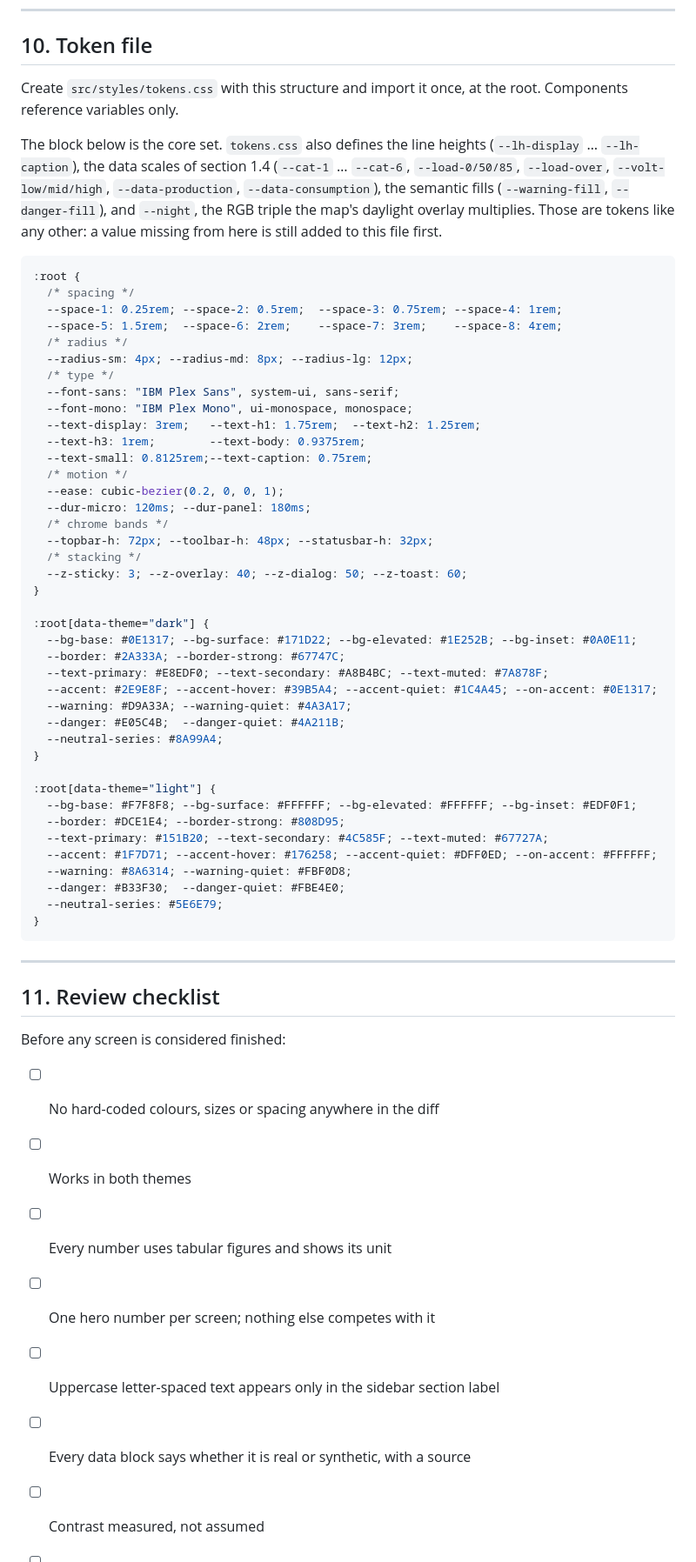
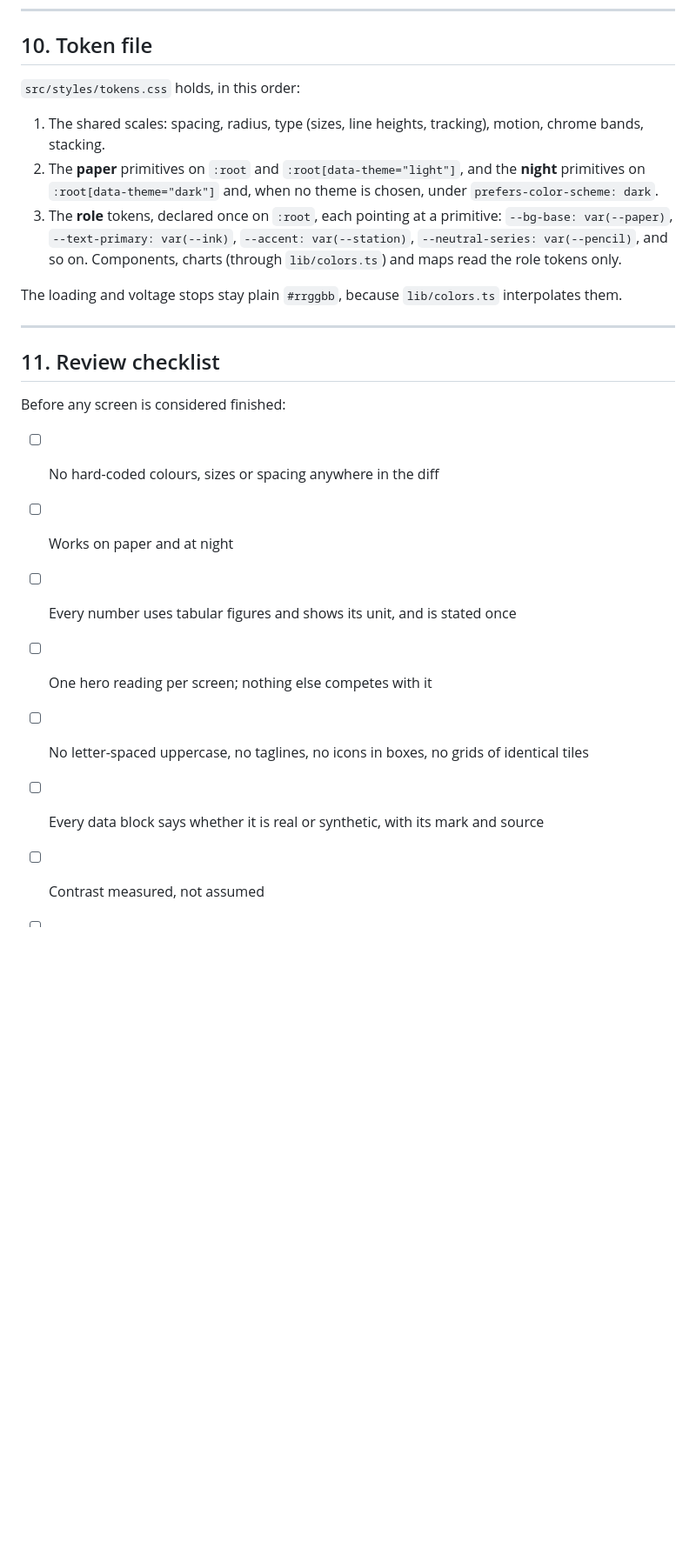
Before and after one commit to akamaxe/kapacitet-plus, a Markdown page: design-system.md, the part around one of its changes. Shown at 87% size. GitHub-like rendering; blank space fills up the shorter version.

````diff
--- a/design-system.md
+++ b/design-system.md
@@ -288,57 +314,13 @@ screen has to know how much of the viewport is already spoken for:
 
 ## 10. Token file
 
-Create `src/styles/tokens.css` with this structure and import it once, at the root. Components reference variables only.
+`src/styles/tokens.css` holds, in this order:
 
-The block below is the core set. `tokens.css` also defines the line heights (`--lh-display`
-… `--lh-caption`), the data scales of section 1.4 (`--cat-1` … `--cat-6`, `--load-0/50/85`,
-`--load-over`, `--volt-low/mid/high`, `--data-production`, `--data-consumption`), the
-semantic fills (`--warning-fill`, `--danger-fill`), and `--night`, the RGB triple the map's
-daylight overlay multiplies. Those are tokens like any other: a value missing from here is
-still added to this file first.
+1. The shared scales: spacing, radius, type (sizes, line heights, tracking), motion, chrome bands, stacking.
+2. The **paper** primitives on `:root` and `:root[data-theme="light"]`, and the **night** primitives on `:root[data-theme="dark"]` and, when no theme is chosen, under `prefers-color-scheme: dark`.
+3. The **role** tokens, declared once on `:root`, each pointing at a primitive: `--bg-base: var(--paper)`, `--text-primary: var(--ink)`, `--accent: var(--station)`, `--neutral-series: var(--pencil)`, and so on. Components, charts (through `lib/colors.ts`) and maps read the role tokens only.
 
-```css
-:root {
-  /* spacing */
-  --space-1: 0.25rem; --space-2: 0.5rem;  --space-3: 0.75rem; --space-4: 1rem;
-  --space-5: 1.5rem;  --space-6: 2rem;    --space-7: 3rem;    --space-8: 4rem;
-  /* radius */
-  --radius-sm: 4px; --radius-md: 8px; --radius-lg: 12px;
-  /* type */
-  --font-sans: "IBM Plex Sans", system-ui, sans-serif;
-  --font-mono: "IBM Plex Mono", ui-monospace, monospace;
-  --text-display: 3rem;   --text-h1: 1.75rem;  --text-h2: 1.25rem;
-  --text-h3: 1rem;        --text-body: 0.9375rem;
-  --text-small: 0.8125rem;--text-caption: 0.75rem;
-  /* motion */
-  --ease: cubic-bezier(0.2, 0, 0, 1);
-  --dur-micro: 120ms; --dur-panel: 180ms;
-  /* chrome bands */
-  --topbar-h: 72px; --toolbar-h: 48px; --statusbar-h: 32px;
-  /* stacking */
-  --z-sticky: 3; --z-overlay: 40; --z-dialog: 50; --z-toast: 60;
-}
-
-:root[data-theme="dark"] {
-  --bg-base: #0E1317; --bg-surface: #171D22; --bg-elevated: #1E252B; --bg-inset: #0A0E11;
-  --border: #2A333A; --border-strong: #67747C;
-  --text-primary: #E8EDF0; --text-secondary: #A8B4BC; --text-muted: #7A878F;
-  --accent: #2E9E8F; --accent-hover: #39B5A4; --accent-quiet: #1C4A45; --on-accent: #0E1317;
-  --warning: #D9A33A; --warning-quiet: #4A3A17;
-  --danger: #E05C4B;  --danger-quiet: #4A211B;
-  --neutral-series: #8A99A4;
-}
-
-:root[data-theme="light"] {
-  --bg-base: #F7F8F8; --bg-surface: #FFFFFF; --bg-elevated: #FFFFFF; --bg-inset: #EDF0F1;
-  --border: #DCE1E4; --border-strong: #808D95;
-  --text-primary: #151B20; --text-secondary: #4C585F; --text-muted: #67727A;
-  --accent: #1F7D71; --accent-hover: #176258; --accent-quiet: #DFF0ED; --on-accent: #FFFFFF;
-  --warning: #8A6314; --warning-quiet: #FBF0D8;
-  --danger: #B33F30;  --danger-quiet: #FBE4E0;
-  --neutral-series: #5E6E79;
-}
-```
+The loading and voltage stops stay plain `#rrggbb`, because `lib/colors.ts` interpolates them.
 
 ---
 
@@ -347,11 +329,11 @@ still added to this file first.
 Before any screen is considered finished:
 
 - [ ] No hard-coded colours, sizes or spacing anywhere in the diff
-- [ ] Works in both themes
-- [ ] Every number uses tabular figures and shows its unit
-- [ ] One hero number per screen; nothing else competes with it
-- [ ] Uppercase letter-spaced text appears only in the sidebar section label
-- [ ] Every data block says whether it is real or synthetic, with a source
+- [ ] Works on paper and at night
+- [ ] Every number uses tabular figures and shows its unit, and is stated once
+- [ ] One hero reading per screen; nothing else competes with it
+- [ ] No letter-spaced uppercase, no taglines, no icons in boxes, no grids of identical tiles
+- [ ] Every data block says whether it is real or synthetic, with its mark and source
 - [ ] Contrast measured, not assumed
 - [ ] Keyboard path complete, focus visible
 - [ ] No glows, no pulsing, no gradients on data marks
````
Also changed, not shown: other parts of design-system.md (+159 -130 lines).
